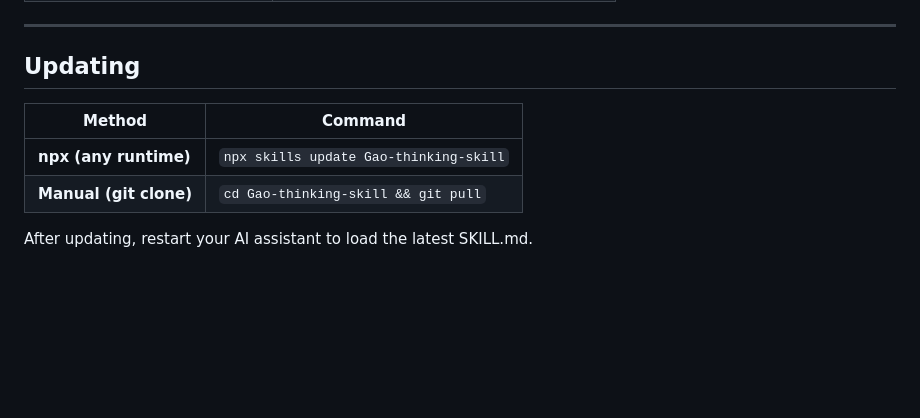
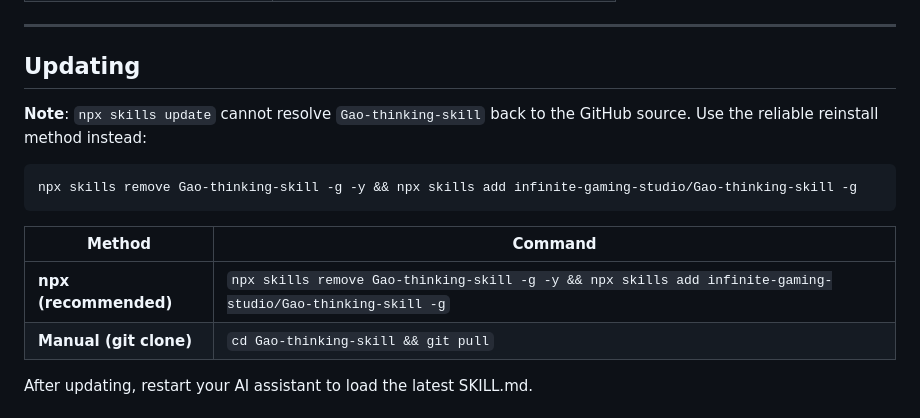
Before and after one commit to infinite-gaming-studio/Gao-thinking-skill, a Markdown page: README.md, the part around the change. Rendered like a GitHub page; blank space fills up the shorter version.

Commit message:
Fix update method: replace non-working npx skills update with reliable remove+add command
npx skills update cannot resolve the name 'Gao-thinking-skill' back
to the GitHub source URL. Document the working one-liner instead:
  npx skills remove Gao-thinking-skill -g -y && npx skills add infinite-gaming-studio/Gao-thinking-skill -g

````diff
--- a/README.md
+++ b/README.md
@@ -175,9 +175,15 @@ Plus 6 combination patterns for using 2-3 models together.
 
 ## Updating
 
+**Note**: `npx skills update` cannot resolve `Gao-thinking-skill` back to the GitHub source. Use the reliable reinstall method instead:
+
+```bash
+npx skills remove Gao-thinking-skill -g -y && npx skills add infinite-gaming-studio/Gao-thinking-skill -g
+```
+
 | Method | Command |
 |--------|---------|
-| **npx (any runtime)** | `npx skills update Gao-thinking-skill` |
+| **npx (recommended)** | `npx skills remove Gao-thinking-skill -g -y && npx skills add infinite-gaming-studio/Gao-thinking-skill -g` |
 | **Manual (git clone)** | `cd Gao-thinking-skill && git pull` |
 
 After updating, restart your AI assistant to load the latest SKILL.md.
````
Also changed, not shown: SKILL.md (+2 -0 lines).
